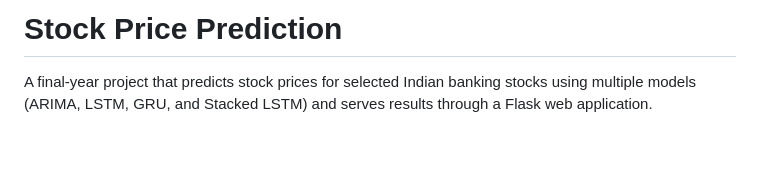
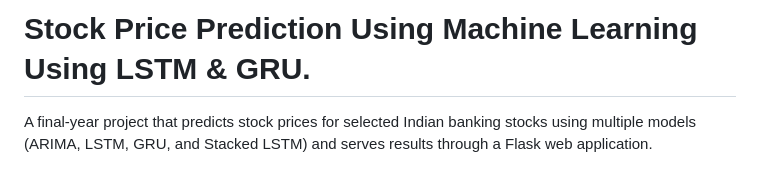
Before and after one commit to MadhuryaVeera/stock-price-prediction, a Markdown page: README.md, the part around the change. Drawn GitHub-style; blank space fills up the shorter version.

```diff
--- a/README.md
+++ b/README.md
@@ -1,4 +1,4 @@
-# Stock Price Prediction
+# Stock Price Prediction Using Machine Learning Using LSTM & GRU.
 
 A final-year project that predicts stock prices for selected Indian banking stocks using multiple models (ARIMA, LSTM, GRU, and Stacked LSTM) and serves results through a Flask web application.
 
```
